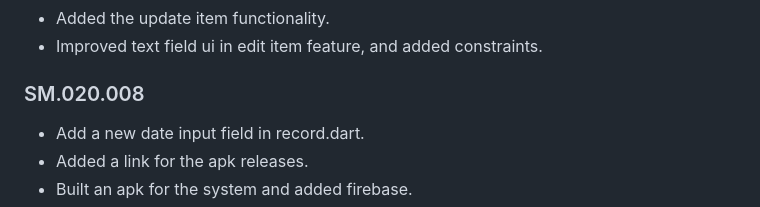
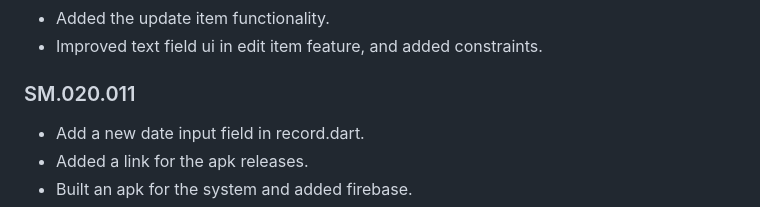
Before and after one commit to HarleyGotardo/SquareMind, a Markdown page: README.md, the part around the change. GitHub-like rendering.

```diff
--- a/README.md
+++ b/README.md
@@ -42,7 +42,7 @@
 - Added the update item functionality.
 - Improved text field ui in edit item feature, and added constraints.
 
-### SM.020.008
+### SM.020.011
 - Add a new date input field in record.dart.
 - Added a link for the apk releases.
 - Built an apk for the system and added firebase.
```
